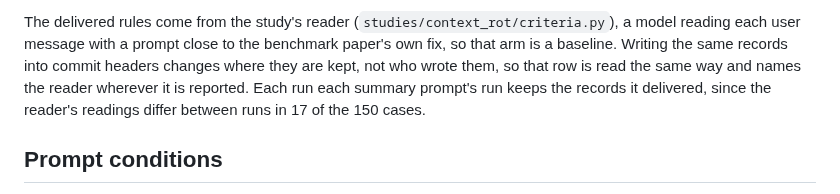
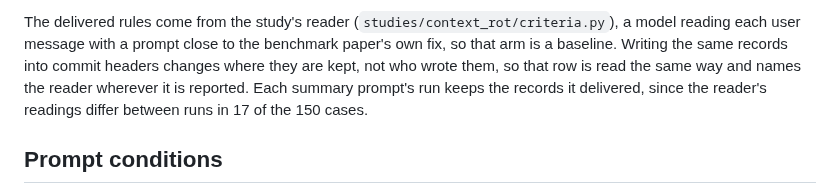
Before and after one commit to zanwenfu/taste-is-all-you-need, a Markdown page: docs/studies/memory-loss.md, the part around the change. Rendered like a GitHub page.

Commit message:
Repair a sentence in the protocol
Co-Authored-By: Claude Opus 5.5 <noreply@anthropic.com>
Claude-Session: https://claude.ai/code/session_01GrcH7gveYG9Zor1DbTVjmm

```diff
--- a/docs/studies/memory-loss.md
+++ b/docs/studies/memory-loss.md
@@ -62,9 +62,8 @@ calibrated at one compaction.
 
 The delivered rules come from the study's reader (`studies/context_rot/criteria.py`), a model reading each user message with a
 prompt close to the benchmark paper's own fix, so that arm is a baseline. Writing the same records into commit headers changes
-where they are kept, not who wrote them, so that row is read the same way and names the reader wherever it is reported. Each run
-each summary prompt's run keeps the records it delivered, since the reader's readings differ between runs in 17 of the
-150 cases.
+where they are kept, not who wrote them, so that row is read the same way and names the reader wherever it is reported. Each
+summary prompt's run keeps the records it delivered, since the reader's readings differ between runs in 17 of the 150 cases.
 
 ## Prompt conditions
 
```
